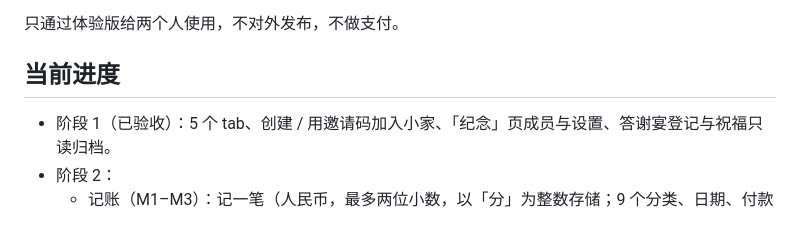
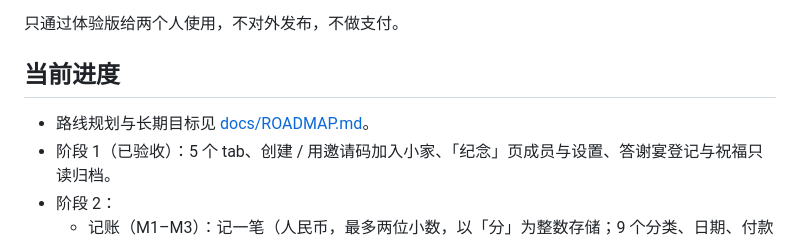
Before and after one commit to zhuuchaofan/weixinlittleprogram, a Markdown page: README.md, the part around the change. Drawn GitHub-style.

```diff
--- a/README.md
+++ b/README.md
@@ -6,6 +6,7 @@
 
 ## 当前进度
 
+- 路线规划与长期目标见 [docs/ROADMAP.md](docs/ROADMAP.md)。
 - 阶段 1（已验收）：5 个 tab、创建 / 用邀请码加入小家、「纪念」页成员与设置、答谢宴登记与祝福只读归档。
 - 阶段 2：
   - 记账（M1–M3）：记一笔（人民币，最多两位小数，以「分」为整数存储；9 个分类、日期、付款人、分摊方式）、按月汇总与结算建议、记为已结算（删除结算记录即撤销）、编辑与删除。
```
Also changed, not shown: docs/ROADMAP.md (added, +98 -0 lines).
